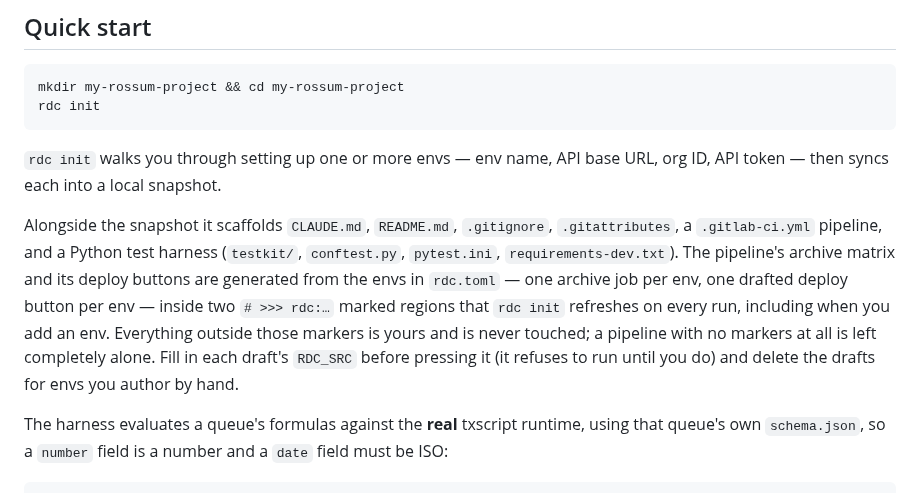
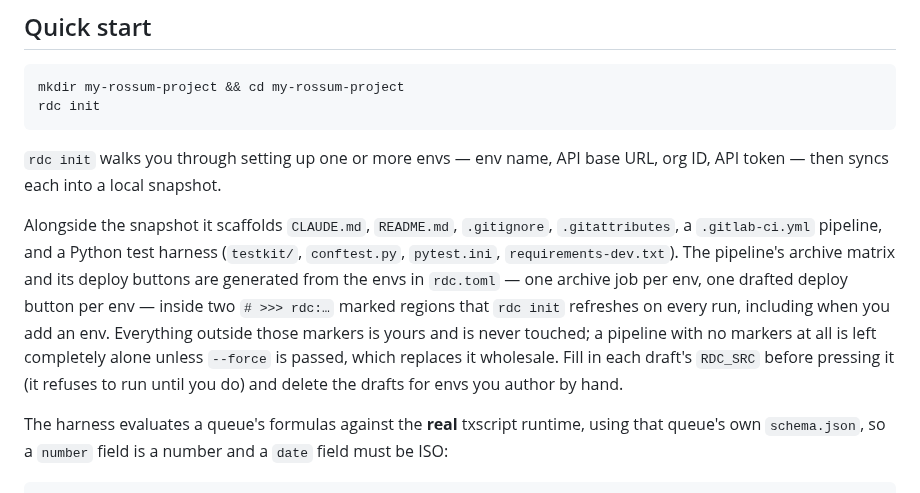
Before and after one commit to mrtnzlml/rdc, a Markdown page: README.md, the part around the change. Drawn GitHub-style.

```diff
--- a/README.md
+++ b/README.md
@@ -105,7 +105,7 @@ rdc init
 
 `rdc init` walks you through setting up one or more envs — env name, API base URL, org ID, API token — then syncs each into a local snapshot.
 
-Alongside the snapshot it scaffolds `CLAUDE.md`, `README.md`, `.gitignore`, `.gitattributes`, a `.gitlab-ci.yml` pipeline, and a Python test harness (`testkit/`, `conftest.py`, `pytest.ini`, `requirements-dev.txt`). The pipeline's archive matrix and its deploy buttons are generated from the envs in `rdc.toml` — one archive job per env, one drafted deploy button per env — inside two `# >>> rdc:…` marked regions that `rdc init` refreshes on every run, including when you add an env. Everything outside those markers is yours and is never touched; a pipeline with no markers at all is left completely alone. Fill in each draft's `RDC_SRC` before pressing it (it refuses to run until you do) and delete the drafts for envs you author by hand.
+Alongside the snapshot it scaffolds `CLAUDE.md`, `README.md`, `.gitignore`, `.gitattributes`, a `.gitlab-ci.yml` pipeline, and a Python test harness (`testkit/`, `conftest.py`, `pytest.ini`, `requirements-dev.txt`). The pipeline's archive matrix and its deploy buttons are generated from the envs in `rdc.toml` — one archive job per env, one drafted deploy button per env — inside two `# >>> rdc:…` marked regions that `rdc init` refreshes on every run, including when you add an env. Everything outside those markers is yours and is never touched; a pipeline with no markers at all is left completely alone unless `--force` is passed, which replaces it wholesale. Fill in each draft's `RDC_SRC` before pressing it (it refuses to run until you do) and delete the drafts for envs you author by hand.
 
 The harness evaluates a queue's formulas against the **real** txscript runtime, using that queue's own `schema.json`, so a `number` field is a number and a `date` field must be ISO:
 
```
Also changed, not shown: CLAUDE.md (+6 -4 lines).
